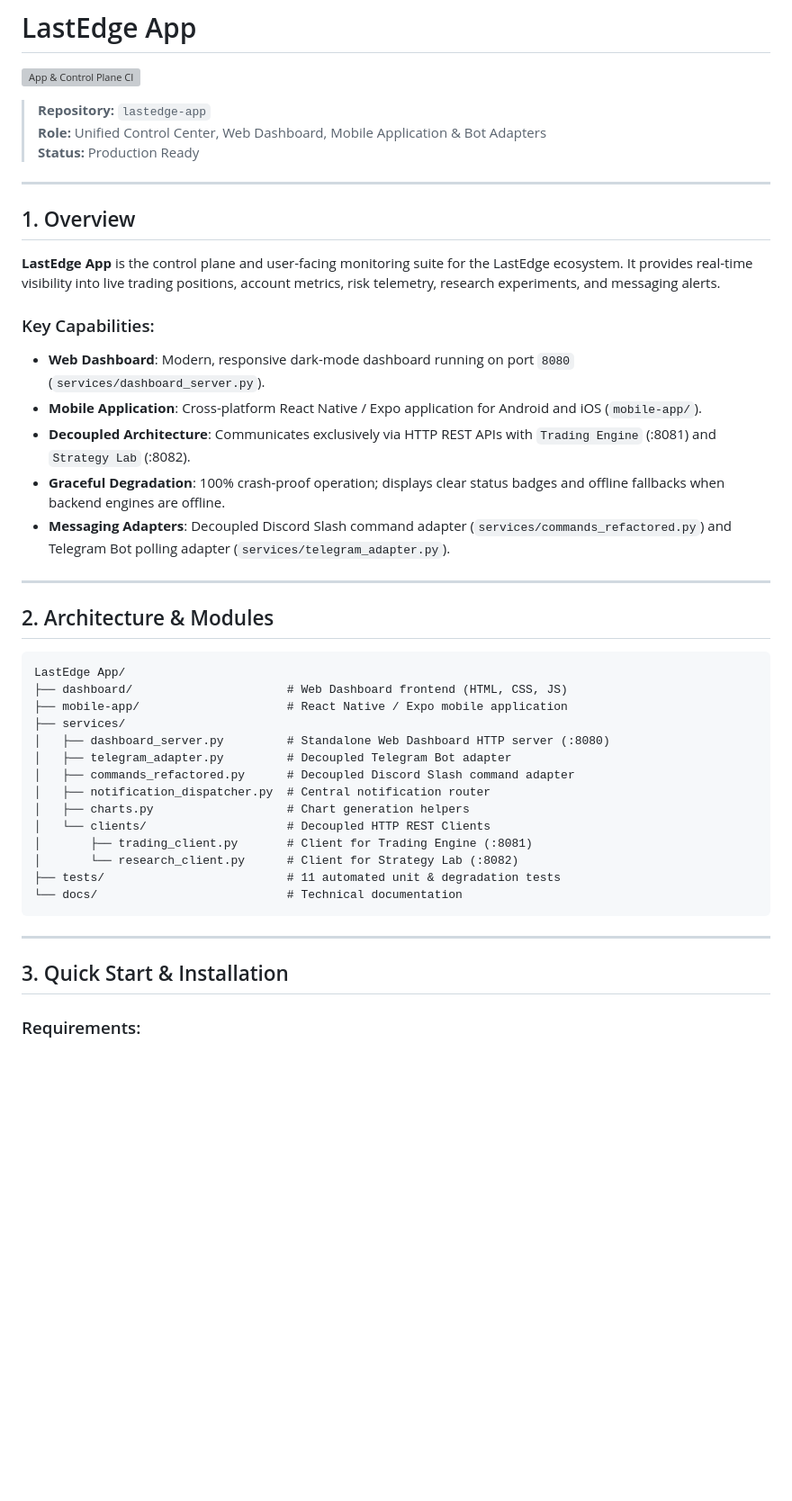
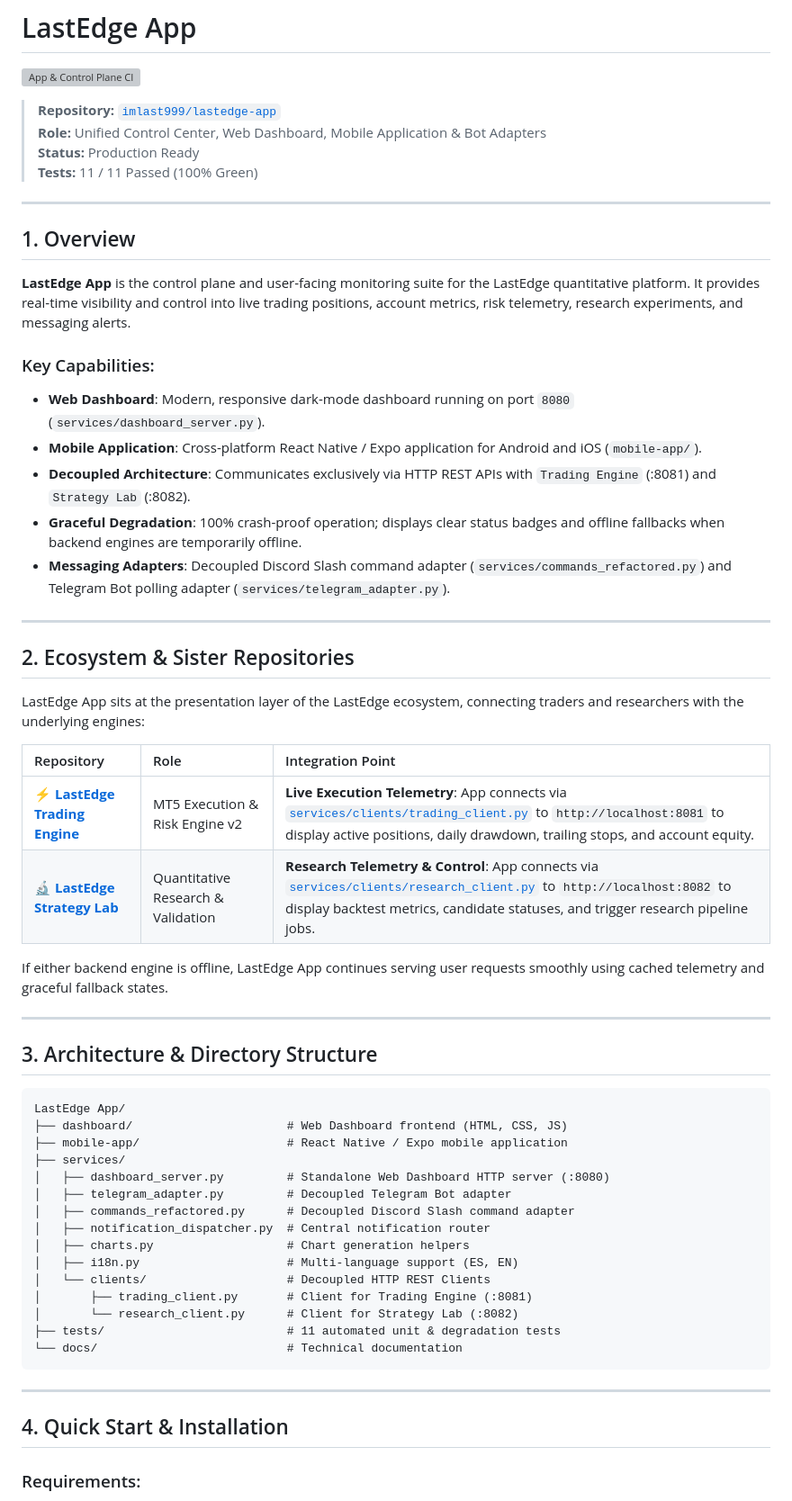
Before and after one commit to imlast999/lastedge-app, a Markdown page: README.md, the part around one of its changes. Shown at 90% size. GitHub-like rendering; blank space fills up the shorter version; grey boxes are pictures that could not be loaded.

Commit message:
docs: update README with sister repository references, architecture, and 11 passed tests

````diff
--- a/README.md
+++ b/README.md
@@ -2,26 +2,40 @@
 
 [![App & Control Plane CI](https://github.com/imlast999/lastedge-app/actions/workflows/ci.yml/badge.svg)](https://github.com/imlast999/lastedge-app/actions/workflows/ci.yml)
 
-> **Repository:** `lastedge-app`
+> **Repository:** [`imlast999/lastedge-app`](https://github.com/imlast999/lastedge-app)
 > **Role:** Unified Control Center, Web Dashboard, Mobile Application & Bot Adapters
 > **Status:** Production Ready
+> **Tests:** 11 / 11 Passed (100% Green)
 
 ---
 
 ## 1. Overview
 
-**LastEdge App** is the control plane and user-facing monitoring suite for the LastEdge ecosystem. It provides real-time visibility into live trading positions, account metrics, risk telemetry, research experiments, and messaging alerts.
+**LastEdge App** is the control plane and user-facing monitoring suite for the LastEdge quantitative platform. It provides real-time visibility and control into live trading positions, account metrics, risk telemetry, research experiments, and messaging alerts.
 
 ### Key Capabilities:
 - **Web Dashboard**: Modern, responsive dark-mode dashboard running on port `8080` (`services/dashboard_server.py`).
 - **Mobile Application**: Cross-platform React Native / Expo application for Android and iOS (`mobile-app/`).
 - **Decoupled Architecture**: Communicates exclusively via HTTP REST APIs with `Trading Engine` (:8081) and `Strategy Lab` (:8082).
-- **Graceful Degradation**: 100% crash-proof operation; displays clear status badges and offline fallbacks when backend engines are offline.
+- **Graceful Degradation**: 100% crash-proof operation; displays clear status badges and offline fallbacks when backend engines are temporarily offline.
 - **Messaging Adapters**: Decoupled Discord Slash command adapter (`services/commands_refactored.py`) and Telegram Bot polling adapter (`services/telegram_adapter.py`).
 
 ---
 
-## 2. Architecture & Modules
+## 2. Ecosystem & Sister Repositories
+
+LastEdge App sits at the presentation layer of the LastEdge ecosystem, connecting traders and researchers with the underlying engines:
+
+| Repository | Role | Integration Point |
+| :--- | :--- | :--- |
+| ⚡ [**LastEdge Trading Engine**](https://github.com/imlast999/lastedge-trading-engine) | MT5 Execution & Risk Engine v2 | **Live Execution Telemetry**: App connects via [`services/clients/trading_client.py`](services/clients/trading_client.py) to `http://localhost:8081` to display active positions, daily drawdown, trailing stops, and account equity. |
+| 🔬 [**LastEdge Strategy Lab**](https://github.com/imlast999/lastedge-strategy-lab) | Quantitative Research & Validation | **Research Telemetry & Control**: App connects via [`services/clients/research_client.py`](services/clients/research_client.py) to `http://localhost:8082` to display backtest metrics, candidate statuses, and trigger research pipeline jobs. |
+
+If either backend engine is offline, LastEdge App continues serving user requests smoothly using cached telemetry and graceful fallback states.
+
+---
+
+## 3. Architecture & Directory Structure
 
 ```text
 LastEdge App/
@@ -33,6 +47,7 @@ LastEdge App/
 │   ├── commands_refactored.py      # Decoupled Discord Slash command adapter
 │   ├── notification_dispatcher.py  # Central notification router
 │   ├── charts.py                   # Chart generation helpers
+│   ├── i18n.py                     # Multi-language support (ES, EN)
 │   └── clients/                    # Decoupled HTTP REST Clients
 │       ├── trading_client.py       # Client for Trading Engine (:8081)
 │       └── research_client.py      # Client for Strategy Lab (:8082)
@@ -42,7 +57,7 @@ LastEdge App/
 
 ---
 
-## 3. Quick Start & Installation
+## 4. Quick Start & Installation
 
 ### Requirements:
 - Python 3.10+ (For Web Dashboard and Bot Adapters)
````
Also changed, not shown: other parts of README.md (+3 -3 lines).
